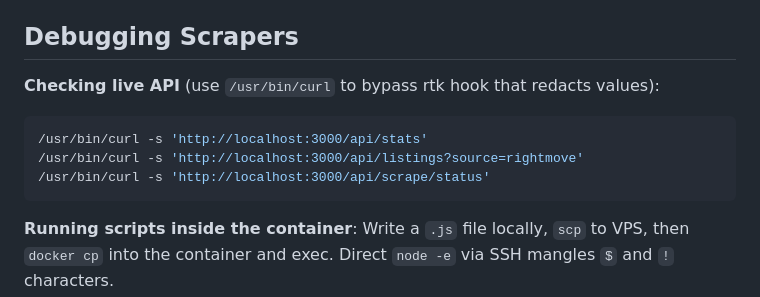
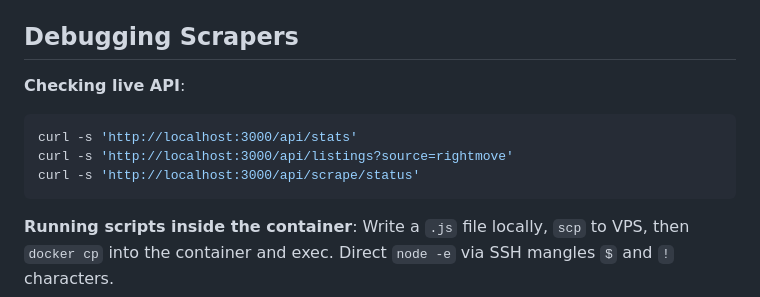
Before and after one commit to enderekici/estate-agent, a Markdown page: CLAUDE.md, the part around the change. Drawn GitHub-style.

Commit message:
Remove rtk references from CLAUDE.md
Co-Authored-By: Claude Opus 4.6 <noreply@anthropic.com>

````diff
--- a/CLAUDE.md
+++ b/CLAUDE.md
@@ -47,11 +47,11 @@ ssh -i "$SSH_KEY" "$SERVER" "cd $DEPLOY_DIR && export IMAGE_TAG=main && docker c
 
 ## Debugging Scrapers
 
-**Checking live API** (use `/usr/bin/curl` to bypass rtk hook that redacts values):
+**Checking live API**:
 ```bash
-/usr/bin/curl -s 'http://localhost:3000/api/stats'
-/usr/bin/curl -s 'http://localhost:3000/api/listings?source=rightmove'
-/usr/bin/curl -s 'http://localhost:3000/api/scrape/status'
+curl -s 'http://localhost:3000/api/stats'
+curl -s 'http://localhost:3000/api/listings?source=rightmove'
+curl -s 'http://localhost:3000/api/scrape/status'
 ```
 
 **Running scripts inside the container**: Write a `.js` file locally, `scp` to VPS, then `docker cp` into the container and exec. Direct `node -e` via SSH mangles `$` and `!` characters.
````
